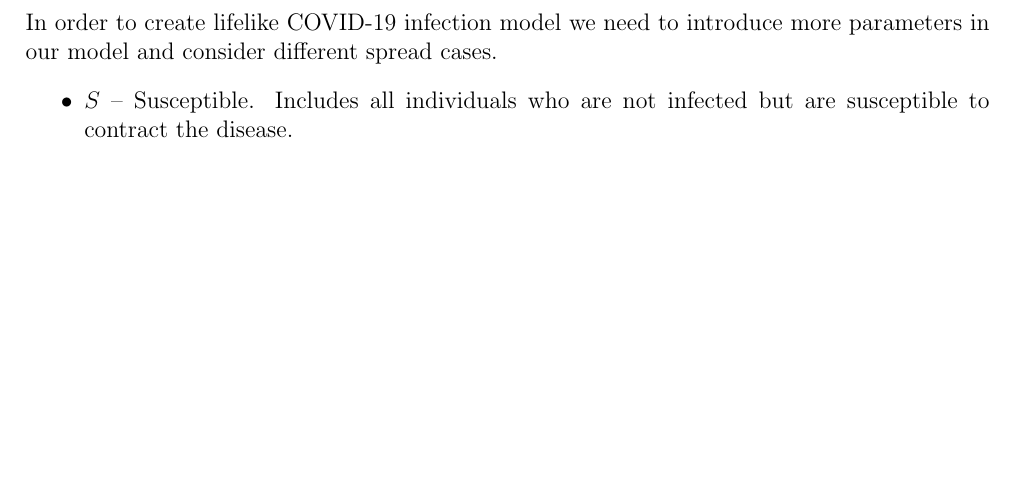
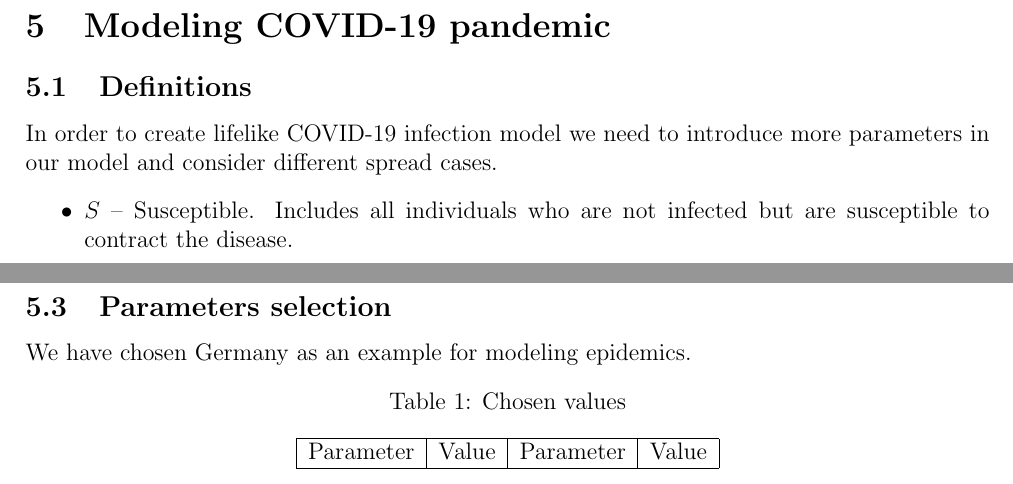
Before and after one commit to Mr3zee/SIR-Model-Python, a LaTeX document (Math/sir-model.tex): part of page 7 of 8 before the commit and two parts of pages 7 and 9 of 9 after it, the two joined at a grey line, cut at the place of the change, the shorter picture padded with empty space. Compiled offline with pdfLaTeX.

Commit message:
prepairing to add data

```diff
--- a/Math/sir-model.tex
+++ b/Math/sir-model.tex
@@ -8,6 +8,7 @@
 \usepackage{mathtools}
 \usepackage{cases}
 \usepackage{hyperref}
+\usepackage{longtable}
 
 \title{SIR models for the spread of COVID-19}
 \date{\today}
@@ -244,6 +245,9 @@
 	\newpage
 
 	\section{Modeling COVID-19 pandemic}
+
+	\subsection{Definitions}
+
 	In order to create lifelike COVID-19 infection model we need to introduce more parameters in our model and consider different spread cases.
 	\begin{itemize}
 		\item \textbf{$S$} -- Susceptible. Includes all individuals who are not infected but are susceptible to contract the disease.
@@ -320,4 +324,19 @@
 
 	System of these equations can be solved using numerical methods.
 
+	\newpage
+
+	\subsection{Parameters selection}
+	We have chosen Germany as an example for modeling epidemics.
+
+	\begin{longtable}[c]{| c | c | c | c |}
+		\caption{Chosen values}\\
+
+		\hline
+		Parameter & Value & Parameter & Value\\
+		\hline
+
+	\end{longtable}
+
+
 \end{document}
```
Also changed, not shown: Math/sir-model.tex (2 more changed lines).
